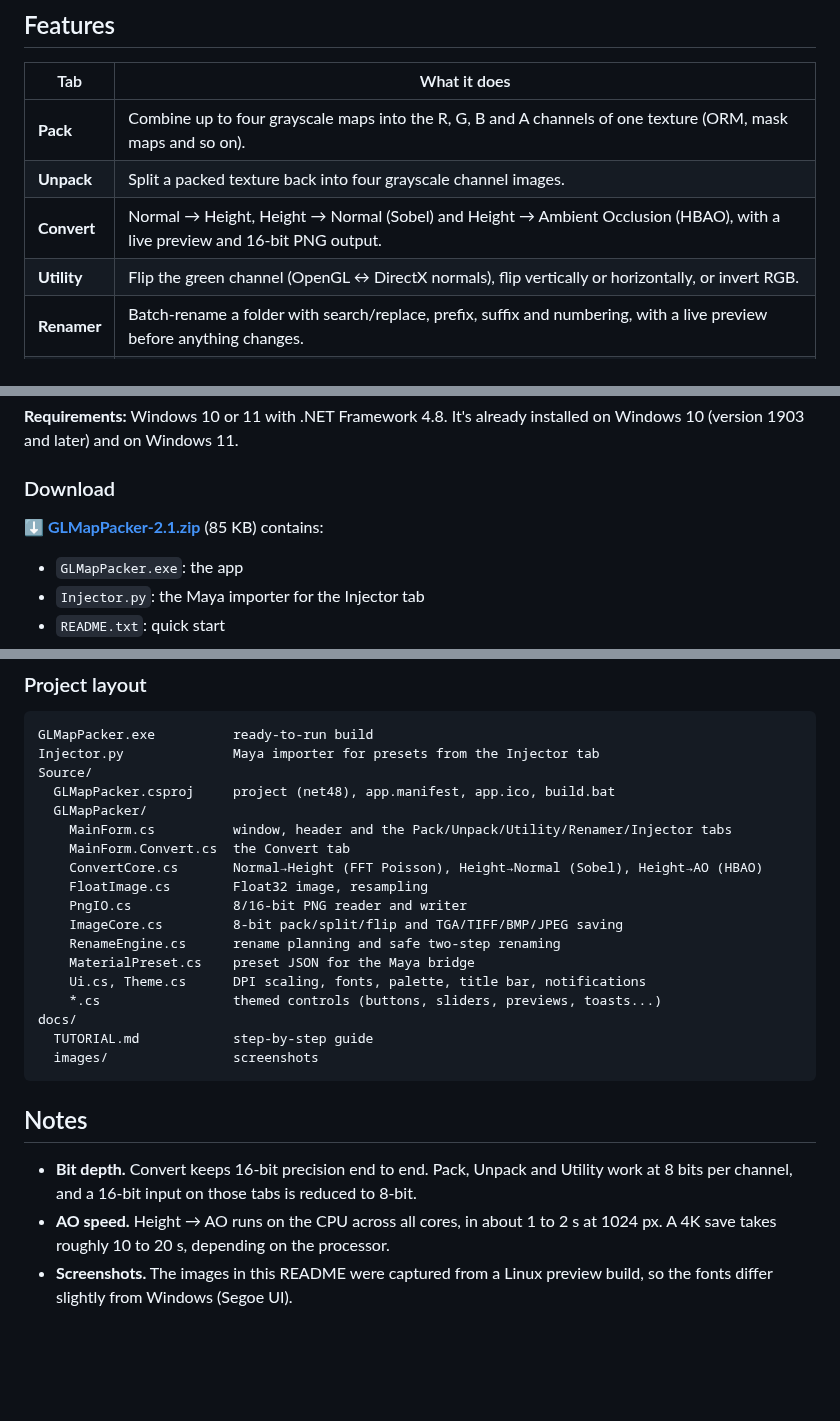
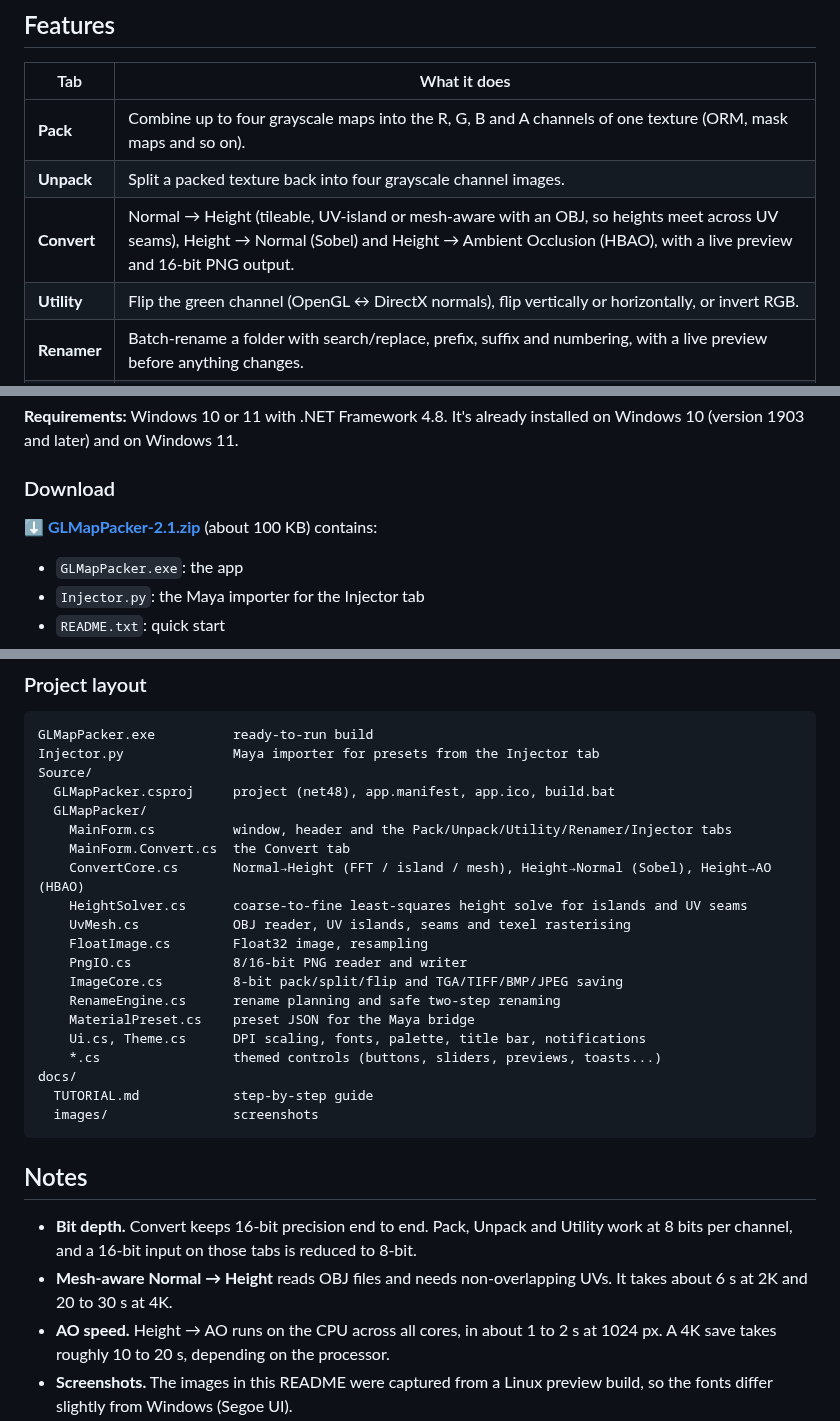
Before and after one commit to Jappomo/GL_FileRenamer, a Markdown page: README.md, 3 parts joined by grey strips. GitHub-like rendering; blank space fills up the shorter version.

```diff
--- a/README.md
+++ b/README.md
@@ -19,7 +19,7 @@
 |---|---|
 | **Pack** | Combine up to four grayscale maps into the R, G, B and A channels of one texture (ORM, mask maps and so on). |
 | **Unpack** | Split a packed texture back into four grayscale channel images. |
-| **Convert** | Normal → Height, Height → Normal (Sobel) and Height → Ambient Occlusion (HBAO), with a live preview and 16-bit PNG output. |
+| **Convert** | Normal → Height (tileable, UV-island or mesh-aware with an OBJ, so heights meet across UV seams), Height → Normal (Sobel) and Height → Ambient Occlusion (HBAO), with a live preview and 16-bit PNG output. |
 | **Utility** | Flip the green channel (OpenGL ↔ DirectX normals), flip vertically or horizontally, or invert RGB. |
 | **Renamer** | Batch-rename a folder with search/replace, prefix, suffix and numbering, with a live preview before anything changes. |
 | **Injector** | Pick a material's texture maps and export a preset that `Injector.py` builds into a shading network in Maya. |
@@ -42,7 +42,7 @@ Also:
 
 ### Download
 
-**[⬇ GLMapPacker-2.1.zip](releases/GLMapPacker-2.1.zip?raw=true)** (85 KB) contains:
+**[⬇ GLMapPacker-2.1.zip](releases/GLMapPacker-2.1.zip?raw=true)** (about 100 KB) contains:
 
 - `GLMapPacker.exe`: the app
 - `Injector.py`: the Maya importer for the Injector tab
@@ -76,7 +76,9 @@ Source/
   GLMapPacker/
     MainForm.cs          window, header and the Pack/Unpack/Utility/Renamer/Injector tabs
     MainForm.Convert.cs  the Convert tab
-    ConvertCore.cs       Normal→Height (FFT Poisson), Height→Normal (Sobel), Height→AO (HBAO)
+    ConvertCore.cs       Normal→Height (FFT / island / mesh), Height→Normal (Sobel), Height→AO (HBAO)
+    HeightSolver.cs      coarse-to-fine least-squares height solve for islands and UV seams
+    UvMesh.cs            OBJ reader, UV islands, seams and texel rasterising
     FloatImage.cs        Float32 image, resampling
     PngIO.cs             8/16-bit PNG reader and writer
     ImageCore.cs         8-bit pack/split/flip and TGA/TIFF/BMP/JPEG saving
@@ -92,5 +94,6 @@ docs/
 ## Notes
 
 - **Bit depth.** Convert keeps 16-bit precision end to end. Pack, Unpack and Utility work at 8 bits per channel, and a 16-bit input on those tabs is reduced to 8-bit.
+- **Mesh-aware Normal → Height** reads OBJ files and needs non-overlapping UVs. It takes about 6 s at 2K and 20 to 30 s at 4K.
 - **AO speed.** Height → AO runs on the CPU across all cores, in about 1 to 2 s at 1024 px. A 4K save takes roughly 10 to 20 s, depending on the processor.
 - **Screenshots.** The images in this README were captured from a Linux preview build, so the fonts differ slightly from Windows (Segoe UI).
```
Also changed, not shown: docs/TUTORIAL.md (+30 -1 lines), releases/RELEASE_NOTES_2.1.md (+1 -0 lines), docs/images/convert-integration-mesh.png (added), docs/images/convert-normal-to-height.png, docs/images/seam-compare.png (added), 9 other files.
